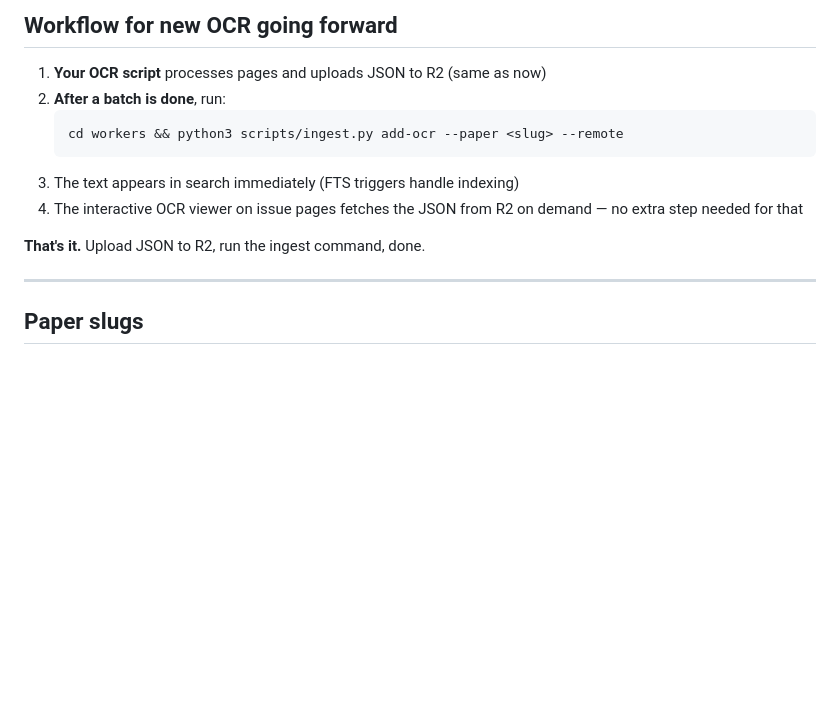
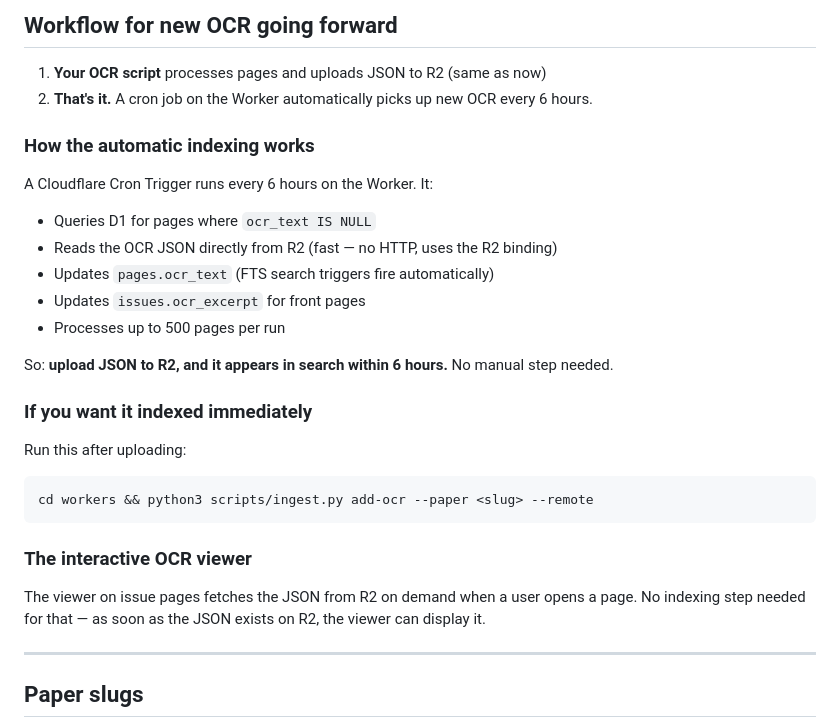
Before and after one commit to African-American-Press-Archive/site, a Markdown page: docs/ocr-developer-memo.md, the part around the change. GitHub-like rendering; blank space fills up the shorter version.

Commit message:
docs: update OCR memo with automatic cron indexing workflow
Co-Authored-By: Claude Opus 4.6 (1M context) <noreply@anthropic.com>

````diff
--- a/docs/ocr-developer-memo.md
+++ b/docs/ocr-developer-memo.md
@@ -128,14 +128,29 @@ python3 scripts/ingest.py add-ocr --paper pittsburgh-courier --remote
 ## Workflow for new OCR going forward
 
 1. **Your OCR script** processes pages and uploads JSON to R2 (same as now)
-2. **After a batch is done**, run:
-   ```bash
-   cd workers && python3 scripts/ingest.py add-ocr --paper <slug> --remote
-   ```
-3. The text appears in search immediately (FTS triggers handle indexing)
-4. The interactive OCR viewer on issue pages fetches the JSON from R2 on demand — no extra step needed for that
+2. **That's it.** A cron job on the Worker automatically picks up new OCR every 6 hours.
 
-**That's it.** Upload JSON to R2, run the ingest command, done.
+### How the automatic indexing works
+
+A Cloudflare Cron Trigger runs every 6 hours on the Worker. It:
+- Queries D1 for pages where `ocr_text IS NULL`
+- Reads the OCR JSON directly from R2 (fast — no HTTP, uses the R2 binding)
+- Updates `pages.ocr_text` (FTS search triggers fire automatically)
+- Updates `issues.ocr_excerpt` for front pages
+- Processes up to 500 pages per run
+
+So: **upload JSON to R2, and it appears in search within 6 hours.** No manual step needed.
+
+### If you want it indexed immediately
+
+Run this after uploading:
+```bash
+cd workers && python3 scripts/ingest.py add-ocr --paper <slug> --remote
+```
+
+### The interactive OCR viewer
+
+The viewer on issue pages fetches the JSON from R2 on demand when a user opens a page. No indexing step needed for that — as soon as the JSON exists on R2, the viewer can display it.
 
 ---
 
````
